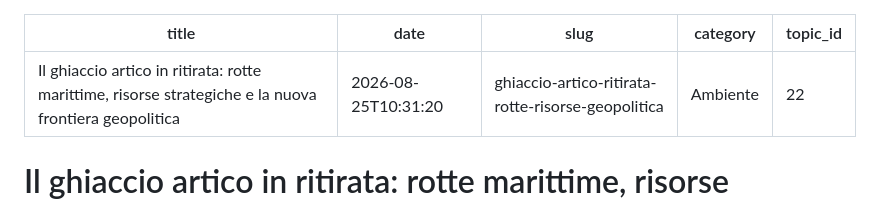
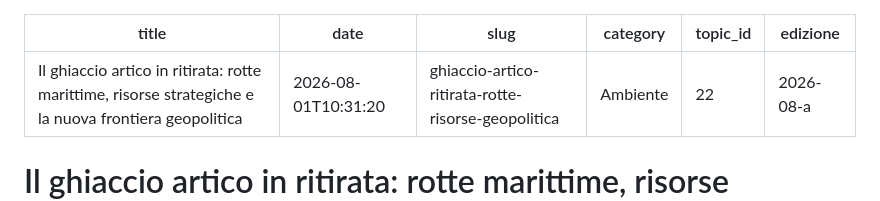
Before and after one commit to perinimvisual/Spillberg, a Markdown page: 2026/08/2026-08-27-ghiaccio-artico-ritirata-rotte-risorse-geopolitica.md, the part around the change. Rendered like a GitHub page.

Commit message:
pubblicio: update 2026/08/2026-08-27-ghiaccio-artico-ritirata-rotte-risorse-geopolitica.md

```diff
--- a/2026/08/2026-08-27-ghiaccio-artico-ritirata-rotte-risorse-geopolitica.md
+++ b/2026/08/2026-08-27-ghiaccio-artico-ritirata-rotte-risorse-geopolitica.md
@@ -1,9 +1,10 @@
 ---
 title: "Il ghiaccio artico in ritirata: rotte marittime, risorse strategiche e la nuova frontiera geopolitica"
-date: 2026-08-25T10:31:20
+date: 2026-08-01T10:31:20
 slug: ghiaccio-artico-ritirata-rotte-risorse-geopolitica
 category: "Ambiente"
 topic_id: 22
+edizione: "2026-08-a"
 ---
 
 # Il ghiaccio artico in ritirata: rotte marittime, risorse strategiche e la nuova frontiera geopolitica
```
